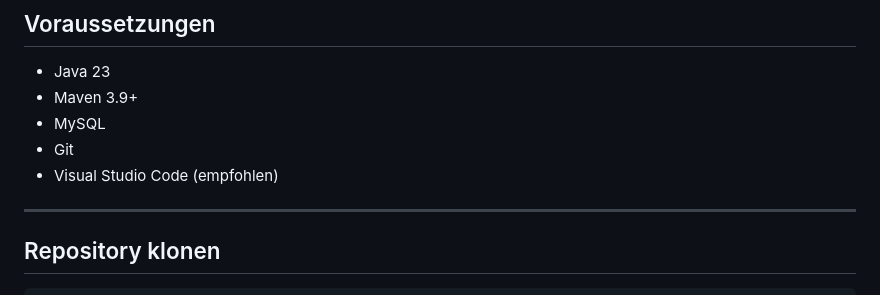
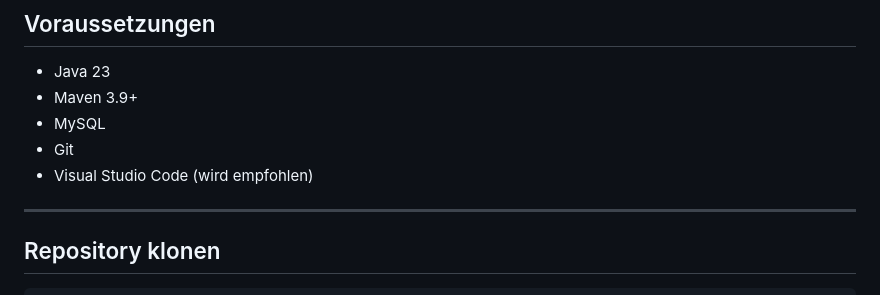
Before and after one commit to Leonard-B212/LernspielKB, a Markdown page: README.md, the part around the change. Rendered like a GitHub page.

```diff
--- a/README.md
+++ b/README.md
@@ -10,7 +10,7 @@ Webanwendung für ein Lernspiel im Rahmen eines Projekts an der DHBW.
 - Maven 3.9+
 - MySQL
 - Git
-- Visual Studio Code (empfohlen)
+- Visual Studio Code (wird empfohlen)
 
 ---
 
```
